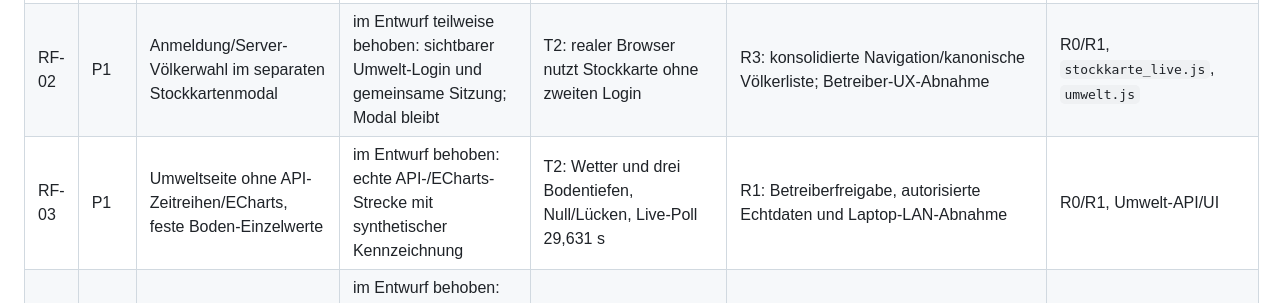
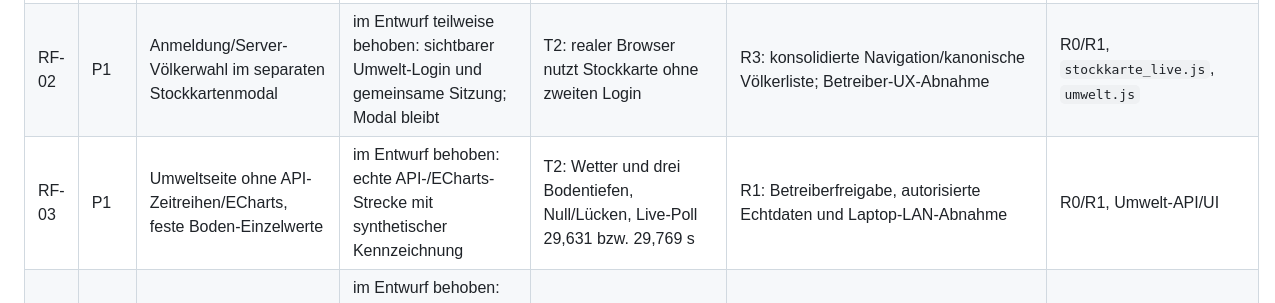
Before and after one commit to impyer/bienen-lora-logger, a Markdown page: docs/testberichte/befunde.md, the part around the change. GitHub-like rendering.

```diff
--- a/docs/testberichte/befunde.md
+++ b/docs/testberichte/befunde.md
@@ -114,7 +114,7 @@ RF-01–RF-07 verwenden die Auftragskennungen, RF-08–RF-12 ergänzen die Analy
 |---|---|---|---|---|---|---|
 | RF-01 | P1 | Lokale Völker/Entwürfe neben PostgreSQL-Identitäten | analysiert – bestätigt | T0, bestehende Browserprüfungen | R2/R3: kanonische Stammdaten, kontrollierter Offline-Modus | R0, `app.js:18–106` |
 | RF-02 | P1 | Anmeldung/Server-Völkerwahl im separaten Stockkartenmodal | im Entwurf teilweise behoben: sichtbarer Umwelt-Login und gemeinsame Sitzung; Modal bleibt | T2: realer Browser nutzt Stockkarte ohne zweiten Login | R3: konsolidierte Navigation/kanonische Völkerliste; Betreiber-UX-Abnahme | R0/R1, `stockkarte_live.js`, `umwelt.js` |
-| RF-03 | P1 | Umweltseite ohne API-Zeitreihen/ECharts, feste Boden-Einzelwerte | im Entwurf behoben: echte API-/ECharts-Strecke mit synthetischer Kennzeichnung | T2: Wetter und drei Bodentiefen, Null/Lücken, Live-Poll 29,631 s | R1: Betreiberfreigabe, autorisierte Echtdaten und Laptop-LAN-Abnahme | R0/R1, Umwelt-API/UI |
+| RF-03 | P1 | Umweltseite ohne API-Zeitreihen/ECharts, feste Boden-Einzelwerte | im Entwurf behoben: echte API-/ECharts-Strecke mit synthetischer Kennzeichnung | T2: Wetter und drei Bodentiefen, Null/Lücken, Live-Poll 29,631 bzw. 29,769 s | R1: Betreiberfreigabe, autorisierte Echtdaten und Laptop-LAN-Abnahme | R0/R1, Umwelt-API/UI |
 | RF-04 | P1 | Kein Wetter-/Boden-Dateiimport im Teststack | im Entwurf behoben: expliziter atomarer Read-only-Import, Provenienz/Revisionen und optionaler Watcher | T1/T2: Idempotenz, Fehler/Restart, zwei RO-Mounts | R1: reale Quell-/Zeit-/Sondenidentitäten bestätigen; R5 Langzeitarchive | R0/R1, `umwelt/`, Compose-Overlay |
 | RF-05 | P1 | Synthetischer Beispielkatalog statt vollständiger BEEP-Taxonomie | analysiert – bestätigt | T0, sechs Kategorien in `seed_demo` | R4: autorisierte Referenz und Fachtests | R0, `stockkarte_admin.py:31–63` |
 | RF-06 | P1 | Browser-API-Brücke simuliert Antworten; kein vollständiger Umwelt-Browser-E2E | im Entwurf behoben: zusätzlicher vollständiger Umwelt-E2E ohne simulierte HTTP-Antworten | T2: echte DB/API/CA-geprüftes HTTPS/CSV-Watcher/ECharts | R1: physische LAN-/Fachabnahme; bestehende Mock-Regression bleibt Zusatz | R0/R1, `tests/umwelt/e2e.py` |
```
Also changed, not shown: docs/testberichte/2026-10-17-refactoring-r1.md (+39 -5 lines).
